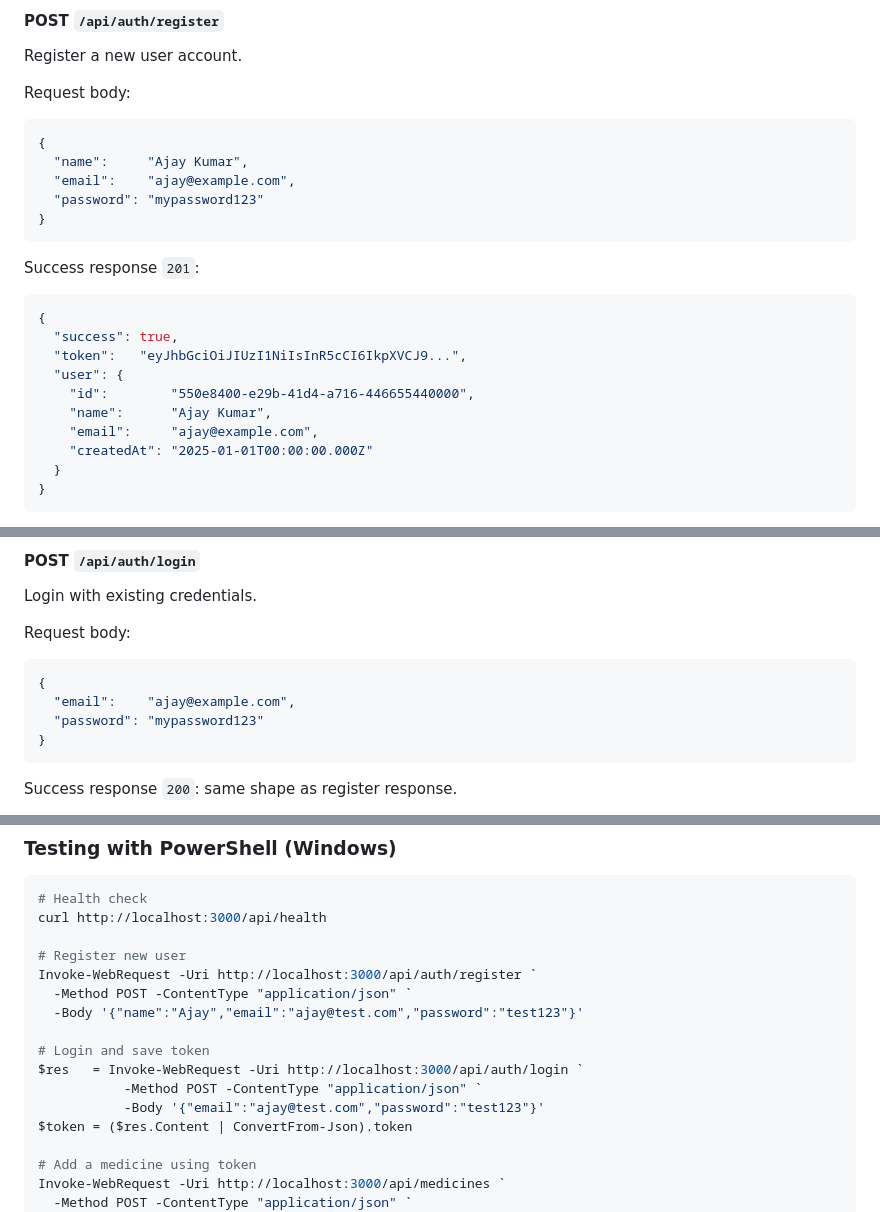
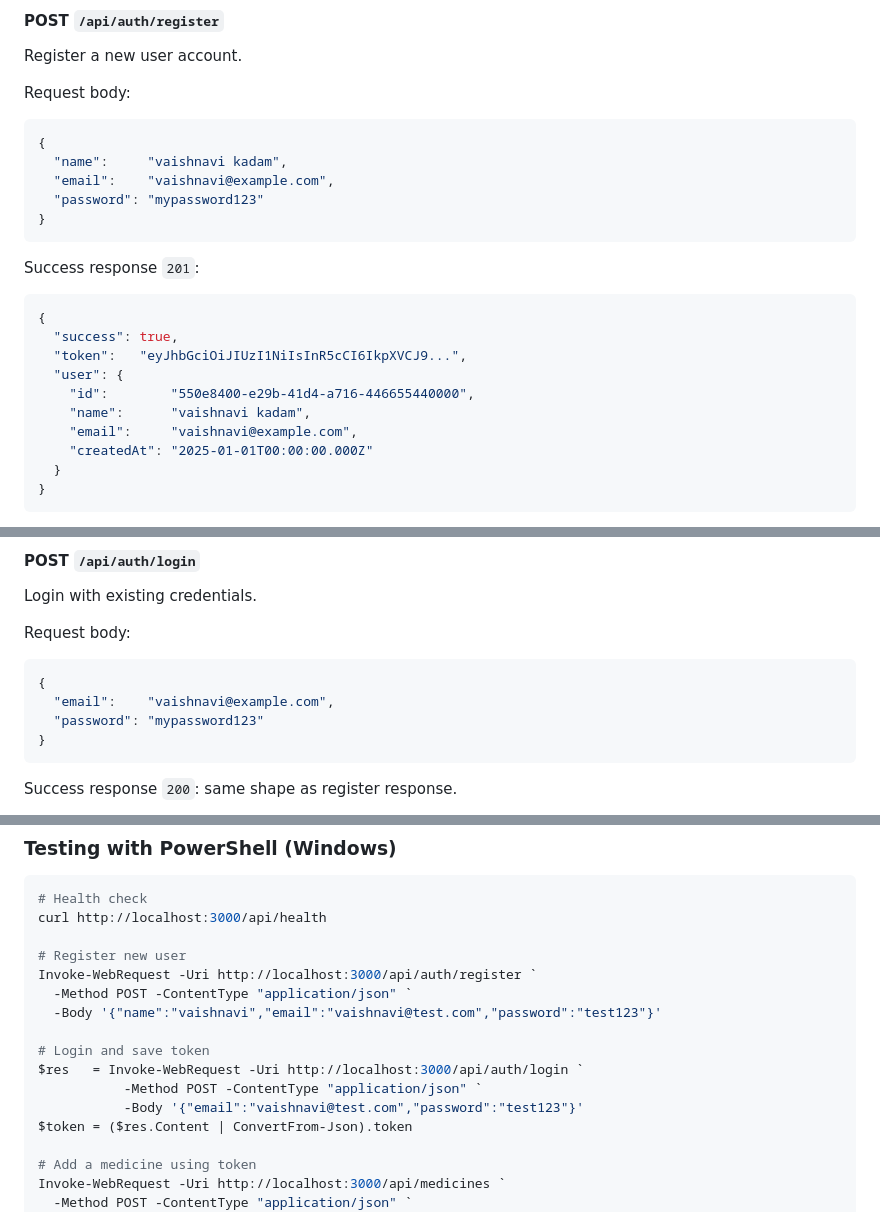
Before and after one commit to Om9612/medsync, a Markdown page: README.md, 3 parts joined by grey strips. Drawn GitHub-style.

````diff
--- a/README.md
+++ b/README.md
@@ -282,8 +282,8 @@ Register a new user account.
 Request body:
 ```json
 {
-  "name":     "Ajay Kumar",
-  "email":    "ajay@example.com",
+  "name":     "vaishnavi kadam",
+  "email":    "vaishnavi@example.com",
   "password": "mypassword123"
 }
 ```
@@ -295,8 +295,8 @@ Success response `201`:
   "token":   "eyJhbGciOiJIUzI1NiIsInR5cCI6IkpXVCJ9...",
   "user": {
     "id":        "550e8400-e29b-41d4-a716-446655440000",
-    "name":      "Ajay Kumar",
-    "email":     "ajay@example.com",
+    "name":      "vaishnavi kadam",
+    "email":     "vaishnavi@example.com",
     "createdAt": "2025-01-01T00:00:00.000Z"
   }
 }
@@ -319,7 +319,7 @@ Login with existing credentials.
 Request body:
 ```json
 {
-  "email":    "ajay@example.com",
+  "email":    "vaishnavi@example.com",
   "password": "mypassword123"
 }
 ```
@@ -438,12 +438,12 @@ curl http://localhost:3000/api/health
 # Register new user
 Invoke-WebRequest -Uri http://localhost:3000/api/auth/register `
   -Method POST -ContentType "application/json" `
-  -Body '{"name":"Ajay","email":"ajay@test.com","password":"test123"}'
+  -Body '{"name":"vaishnavi","email":"vaishnavi@test.com","password":"test123"}'
 
 # Login and save token
 $res   = Invoke-WebRequest -Uri http://localhost:3000/api/auth/login `
            -Method POST -ContentType "application/json" `
-           -Body '{"email":"ajay@test.com","password":"test123"}'
+           -Body '{"email":"vaishnavi@test.com","password":"test123"}'
 $token = ($res.Content | ConvertFrom-Json).token
 
 # Add a medicine using token
````
